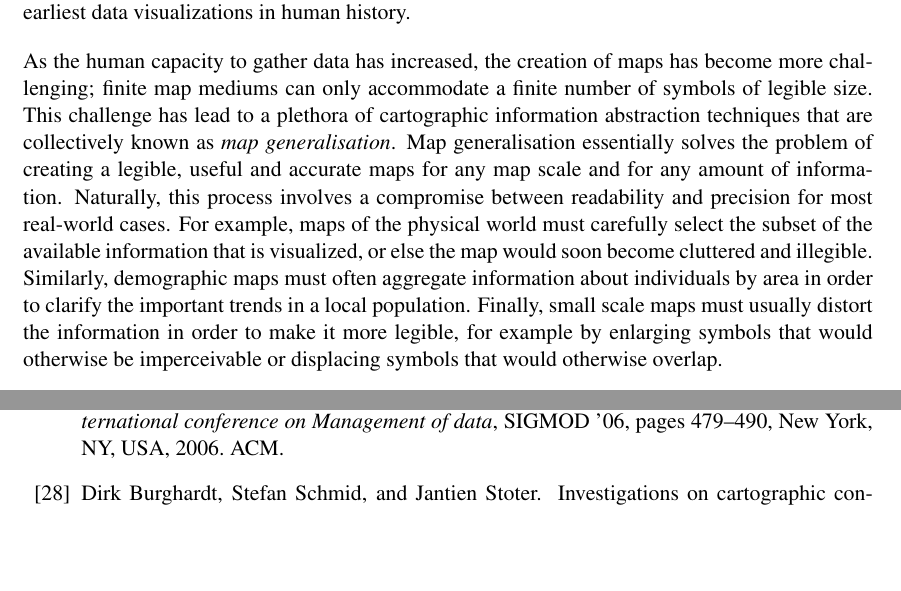
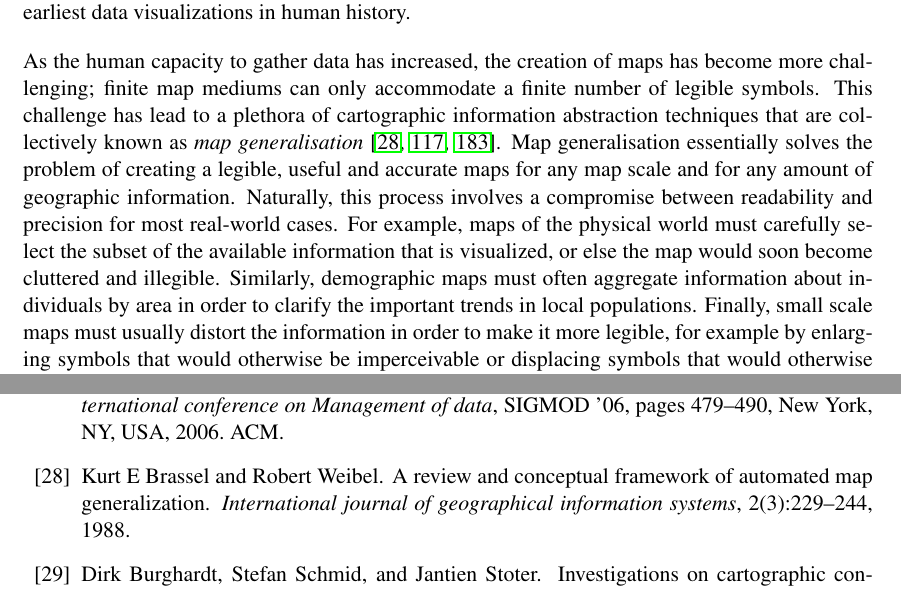
Before and after one commit to skipperkongen/phd-thesis, a LaTeX thesis (thesis.tex): two parts of pages 9 and 99 of 110, joined at a grey line, cut so that both start at the same text, the shorter picture padded with empty space. Compiled offline with pdfLaTeX.

Commit message:
final layer of paint to background

```diff
--- a/thesis.tex
+++ b/thesis.tex
@@ -190,7 +190,7 @@ The work presented in this thesis evolves the state-of-the-art from multiple poi
 
 For thousands of years, humans have visualized geographic information on maps, most recently on computer screens and historically on pieces of paper and clay tablets~\cite{friendly2008milestones,robinson1982early}. During those years, maps have helped humans comprehend a multitude of spatial phenomena, from natural bodies such as oceans, glaciers, and mountains to political artefacts such as borders, demographics and land ownership. An example of the latter is a four-thousand-year-old clay tablet that was discovered near present-day Kirkuk, Iraq in 1930. It shows the boundaries of a land parcel between two rivers together with the owner's name, ``Azala''. Given its age, this cadastral map is probably among the earliest data visualizations in human history.
 
-As the human capacity to gather data has increased, the creation of maps has become more challenging; finite map mediums can only accommodate a finite number of symbols of legible size. This challenge has lead to a plethora of cartographic information abstraction techniques that are collectively known as \emph{map generalisation}. Map generalisation essentially solves the problem of creating a legible, useful and accurate maps for any map scale and for any amount of information. Naturally, this process involves a compromise between readability and precision for most real-world cases. For example, maps of the physical world must carefully select the subset of the available information that is visualized, or else the map would soon become cluttered and illegible. Similarly, demographic maps must often aggregate information about individuals by area in order to clarify the important trends in a local population. Finally, small scale maps must usually distort the information in order to make it more legible, for example by enlarging symbols that would otherwise be imperceivable or displacing symbols that would otherwise overlap.
+As the human capacity to gather data has increased, the creation of maps has become more challenging; finite map mediums can only accommodate a finite number of legible symbols. This challenge has lead to a plethora of cartographic information abstraction techniques that are collectively known as \emph{map generalisation}~\cite{brassel1988generalization,mcmaster1992generalization,weibel1999generalising}. Map generalisation essentially solves the problem of creating a legible, useful and accurate maps for any map scale and for any amount of geographic information. Naturally, this process involves a compromise between readability and precision for most real-world cases. For example, maps of the physical world must carefully select the subset of the available information that is visualized, or else the map would soon become cluttered and illegible. Similarly, demographic maps must often aggregate information about individuals by area in order to clarify the important trends in local populations. Finally, small scale maps must usually distort the information in order to make it more legible, for example by enlarging symbols that would otherwise be imperceivable or displacing symbols that would otherwise overlap.
 
 Over time, technology and map making has evolved hand-in-hand. For example, cloud computing is one of the latest technologies that has impacted map making and made possible a host of new use cases for maps. However, the visual perception of Homo Sapiens -- the principal user of maps -- has probably remained unchanged since the Neolithic period. Thus, despite the tremendous advances in technology, modern map makers must accommodate the same limitations of visual perception as ancient map makers.  In a sense, the map making challenge is greater today than ever. While the volume of geographic data keeps growing exponentially, the map medium itself is shrinking. While previously a map maker could use a table-sized map to communicate geographic information, today's map makers must often make due with a pocket-sized mobile device to communicate even more geographic information.
 
```
